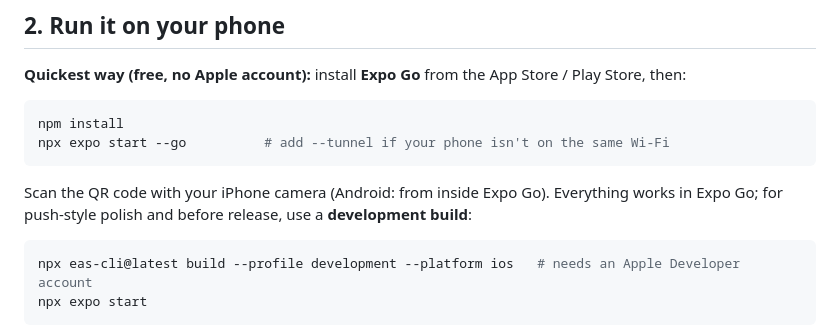
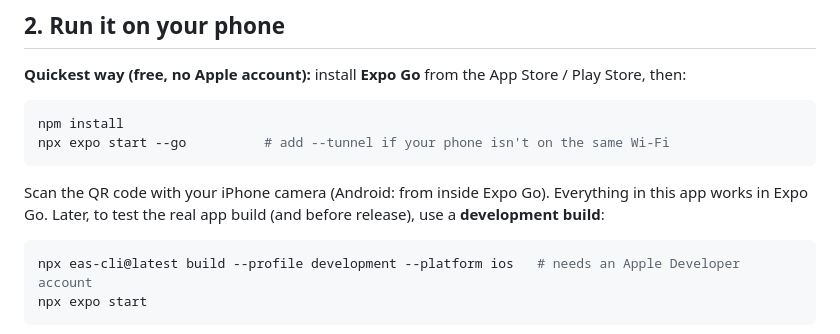
Before and after one commit to LewRichard/foodtrack, a Markdown page: gymstreak/README.md, the part around the change. Drawn GitHub-style.

Commit message:
GymStreak README: clarify Expo Go wording
Co-Authored-By: Claude Opus 5.5 <noreply@anthropic.com>
Claude-Session: https://claude.ai/code/session_01SdM2uF42XdYKGb5oRHREqR

````diff
--- a/gymstreak/README.md
+++ b/gymstreak/README.md
@@ -68,8 +68,8 @@ npm install
 npx expo start --go          # add --tunnel if your phone isn't on the same Wi-Fi
 ```
 
-Scan the QR code with your iPhone camera (Android: from inside Expo Go). Everything works in Expo Go;
-for push-style polish and before release, use a **development build**:
+Scan the QR code with your iPhone camera (Android: from inside Expo Go). Everything in this app works in Expo Go.
+Later, to test the real app build (and before release), use a **development build**:
 
 ```bash
 npx eas-cli@latest build --profile development --platform ios   # needs an Apple Developer account
````
